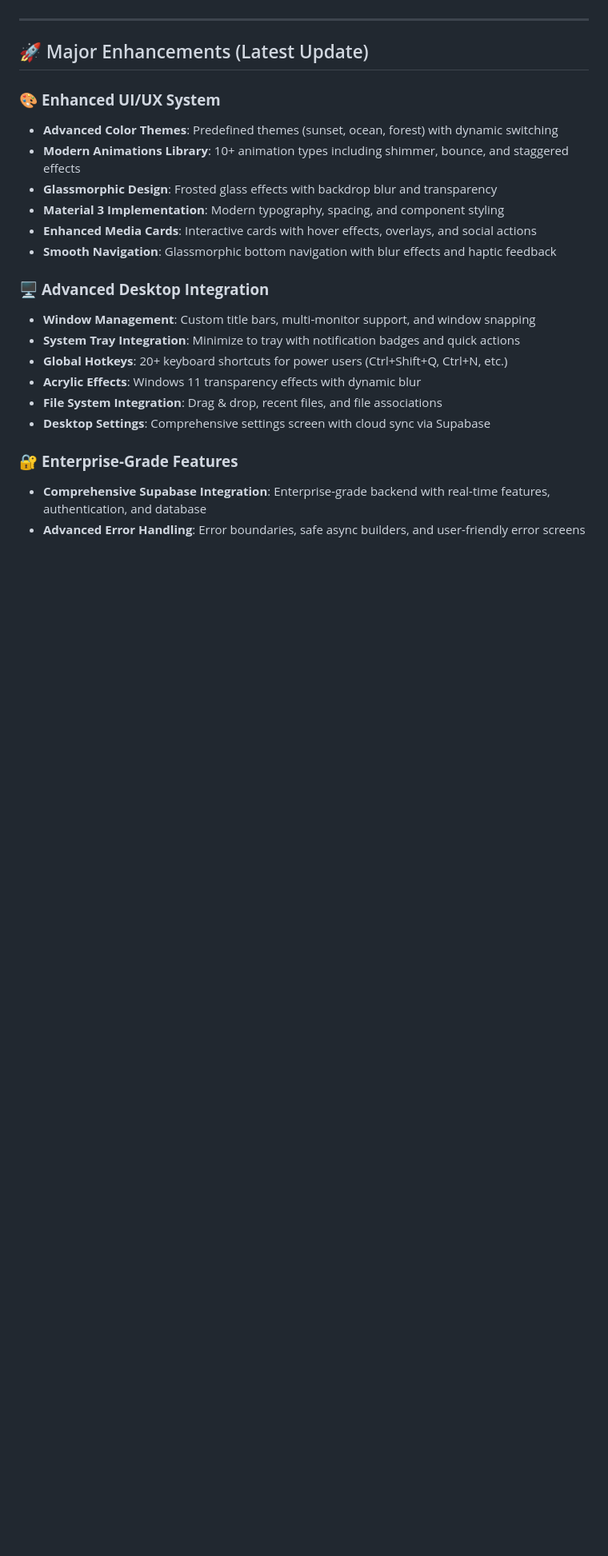
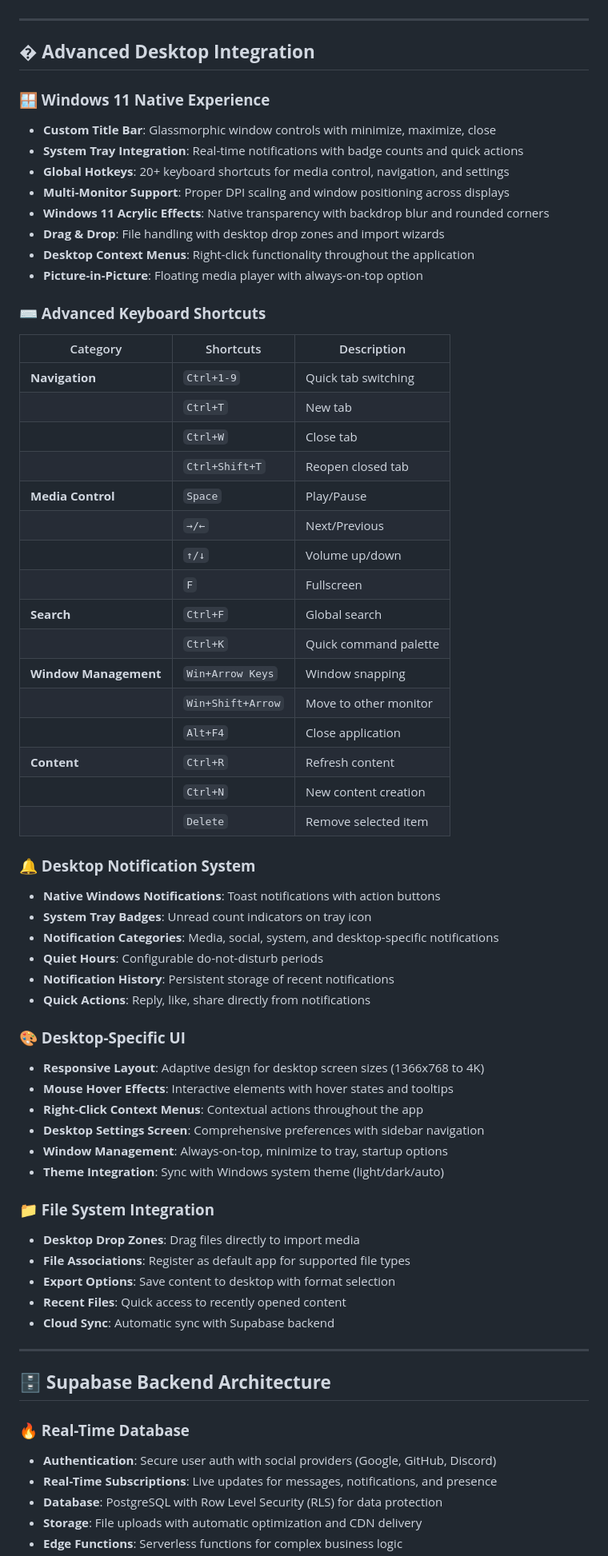
Before and after one commit to getuser-shivam/MyCircle, a Markdown page: README.md, the part around one of its changes. Shown at 80% size. GitHub-like rendering; blank space fills up the shorter version.

```diff
--- a/README.md
+++ b/README.md
@@ -87,24 +87,69 @@ lib/
 
 ---
 
-## 🚀 Major Enhancements (Latest Update)
+## �️ **Advanced Desktop Integration**
 
-### 🎨 **Enhanced UI/UX System**
-- **Advanced Color Themes**: Predefined themes (sunset, ocean, forest) with dynamic switching
-- **Modern Animations Library**: 10+ animation types including shimmer, bounce, and staggered effects
-- **Glassmorphic Design**: Frosted glass effects with backdrop blur and transparency
-- **Material 3 Implementation**: Modern typography, spacing, and component styling
-- **Enhanced Media Cards**: Interactive cards with hover effects, overlays, and social actions
-- **Smooth Navigation**: Glassmorphic bottom navigation with blur effects and haptic feedback
+### **🪟 Windows 11 Native Experience**
+- **Custom Title Bar**: Glassmorphic window controls with minimize, maximize, close
+- **System Tray Integration**: Real-time notifications with badge counts and quick actions
+- **Global Hotkeys**: 20+ keyboard shortcuts for media control, navigation, and settings
+- **Multi-Monitor Support**: Proper DPI scaling and window positioning across displays
+- **Windows 11 Acrylic Effects**: Native transparency with backdrop blur and rounded corners
+- **Drag & Drop**: File handling with desktop drop zones and import wizards
+- **Desktop Context Menus**: Right-click functionality throughout the application
+- **Picture-in-Picture**: Floating media player with always-on-top option
 
-### 🖥️ **Advanced Desktop Integration**
-- **Window Management**: Custom title bars, multi-monitor support, and window snapping
-- **System Tray Integration**: Minimize to tray with notification badges and quick actions
-- **Global Hotkeys**: 20+ keyboard shortcuts for power users (Ctrl+Shift+Q, Ctrl+N, etc.)
-- **Acrylic Effects**: Windows 11 transparency effects with dynamic blur
-- **File System Integration**: Drag & drop, recent files, and file associations
-- **Desktop Settings**: Comprehensive settings screen with cloud sync via Supabase
+### **⌨️ Advanced Keyboard Shortcuts**
+| Category | Shortcuts | Description |
+|-----------|------------|-------------|
+| **Navigation** | `Ctrl+1-9` | Quick tab switching |
+| | `Ctrl+T` | New tab |
+| | `Ctrl+W` | Close tab |
+| | `Ctrl+Shift+T` | Reopen closed tab |
+| **Media Control** | `Space` | Play/Pause |
+| | `→/←` | Next/Previous |
+| | `↑/↓` | Volume up/down |
+| | `F` | Fullscreen |
+| **Search** | `Ctrl+F` | Global search |
+| | `Ctrl+K` | Quick command palette |
+| **Window Management** | `Win+Arrow Keys` | Window snapping |
+| | `Win+Shift+Arrow` | Move to other monitor |
+| | `Alt+F4` | Close application |
+| **Content** | `Ctrl+R` | Refresh content |
+| | `Ctrl+N` | New content creation |
+| | `Delete` | Remove selected item |
 
-### 🔐 **Enterprise-Grade Features**
-- **Comprehensive Supabase Integration**: Enterprise-grade backend with real-time features, authentication, and database
-- **Advanced Error Handling**: Error boundaries, safe async builders, and user-friendly error screens
+### **🔔 Desktop Notification System**
+- **Native Windows Notifications**: Toast notifications with action buttons
+- **System Tray Badges**: Unread count indicators on tray icon
+- **Notification Categories**: Media, social, system, and desktop-specific notifications
+- **Quiet Hours**: Configurable do-not-disturb periods
+- **Notification History**: Persistent storage of recent notifications
+- **Quick Actions**: Reply, like, share directly from notifications
+
+### **🎨 Desktop-Specific UI**
+- **Responsive Layout**: Adaptive design for desktop screen sizes (1366x768 to 4K)
+- **Mouse Hover Effects**: Interactive elements with hover states and tooltips
+- **Right-Click Context Menus**: Contextual actions throughout the app
+- **Desktop Settings Screen**: Comprehensive preferences with sidebar navigation
+- **Window Management**: Always-on-top, minimize to tray, startup options
+- **Theme Integration**: Sync with Windows system theme (light/dark/auto)
+
+### **📁 File System Integration**
+- **Desktop Drop Zones**: Drag files directly to import media
+- **File Associations**: Register as default app for supported file types
+- **Export Options**: Save content to desktop with format selection
+- **Recent Files**: Quick access to recently opened content
+- **Cloud Sync**: Automatic sync with Supabase backend
+
+---
+
+## 🗄️ **Supabase Backend Architecture**
+
+### **🔥 Real-Time Database**
+- **Authentication**: Secure user auth with social providers (Google, GitHub, Discord)
+- **Real-Time Subscriptions**: Live updates for messages, notifications, and presence
+- **Database**: PostgreSQL with Row Level Security (RLS) for data protection
+- **Storage**: File uploads with automatic optimization and CDN delivery
+- **Edge Functions**: Serverless functions for complex business logic
+
```
Also changed, not shown: other parts of README.md (+125 -0 lines).
